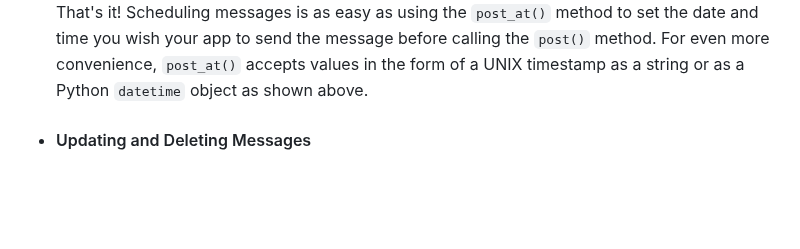
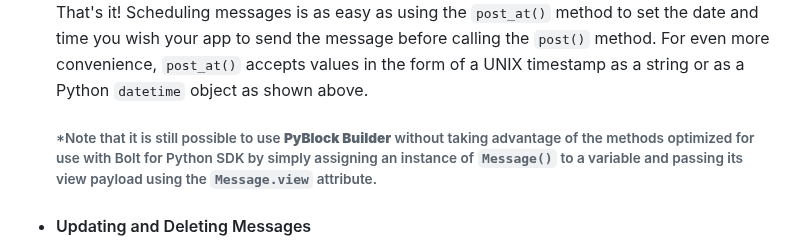
Before and after one commit to codywb/slack-pyblock-builder, a Markdown page: README.md, the part around the change. Drawn GitHub-style; blank space fills up the shorter version.

```diff
--- a/README.md
+++ b/README.md
@@ -266,6 +266,7 @@ painless as possible.
   That's it! Scheduling messages is as easy as using the `post_at()` method to set the date and time you wish your app to
   send the message before calling the `post()` method. For even more convenience, `post_at()` accepts values in the form
   of a UNIX timestamp as a string or as a Python `datetime` object as shown above.
+  ###### *Note that it is still possible to use **PyBlock Builder** without taking advantage of the methods optimized for use with Bolt for Python SDK by simply assigning an instance of `Message()` to a variable and passing its view payload using the `Message.view` attribute.
 - #### Updating and Deleting Messages
   Posting and scheduling messages is great, but what if you want to want to update or delete a message that your app has
   already sent? Fear not! **PyBlock Builder** has you covered!
```
